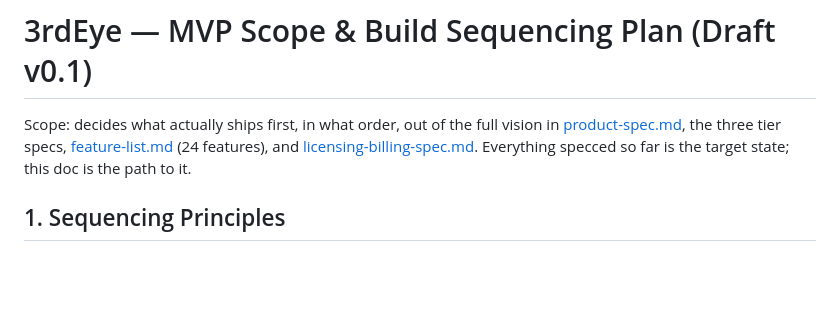
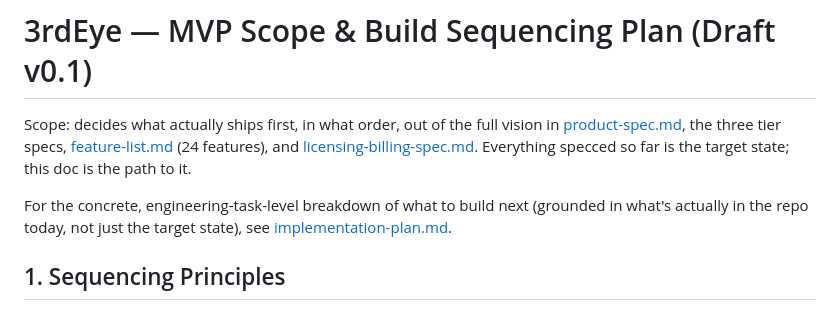
Before and after one commit to hemsingh81/3rdEye, a Markdown page: docs/specs/mvp-build-plan.md, the part around the change. GitHub-like rendering; blank space fills up the shorter version.

```diff
--- a/docs/specs/mvp-build-plan.md
+++ b/docs/specs/mvp-build-plan.md
@@ -1,6 +1,8 @@
 # 3rdEye — MVP Scope & Build Sequencing Plan (Draft v0.1)
 
 Scope: decides what actually ships first, in what order, out of the full vision in [product-spec.md](./product-spec.md), the three tier specs, [feature-list.md](./feature-list.md) (24 features), and [licensing-billing-spec.md](./licensing-billing-spec.md). Everything specced so far is the target state; this doc is the path to it.
+
+For the concrete, engineering-task-level breakdown of what to build next (grounded in what's actually in the repo today, not just the target state), see [implementation-plan.md](./implementation-plan.md).
 
 ## 1. Sequencing Principles
 
```
Also changed, not shown: docs/specs/implementation-plan.md (added, +76 -0 lines).
